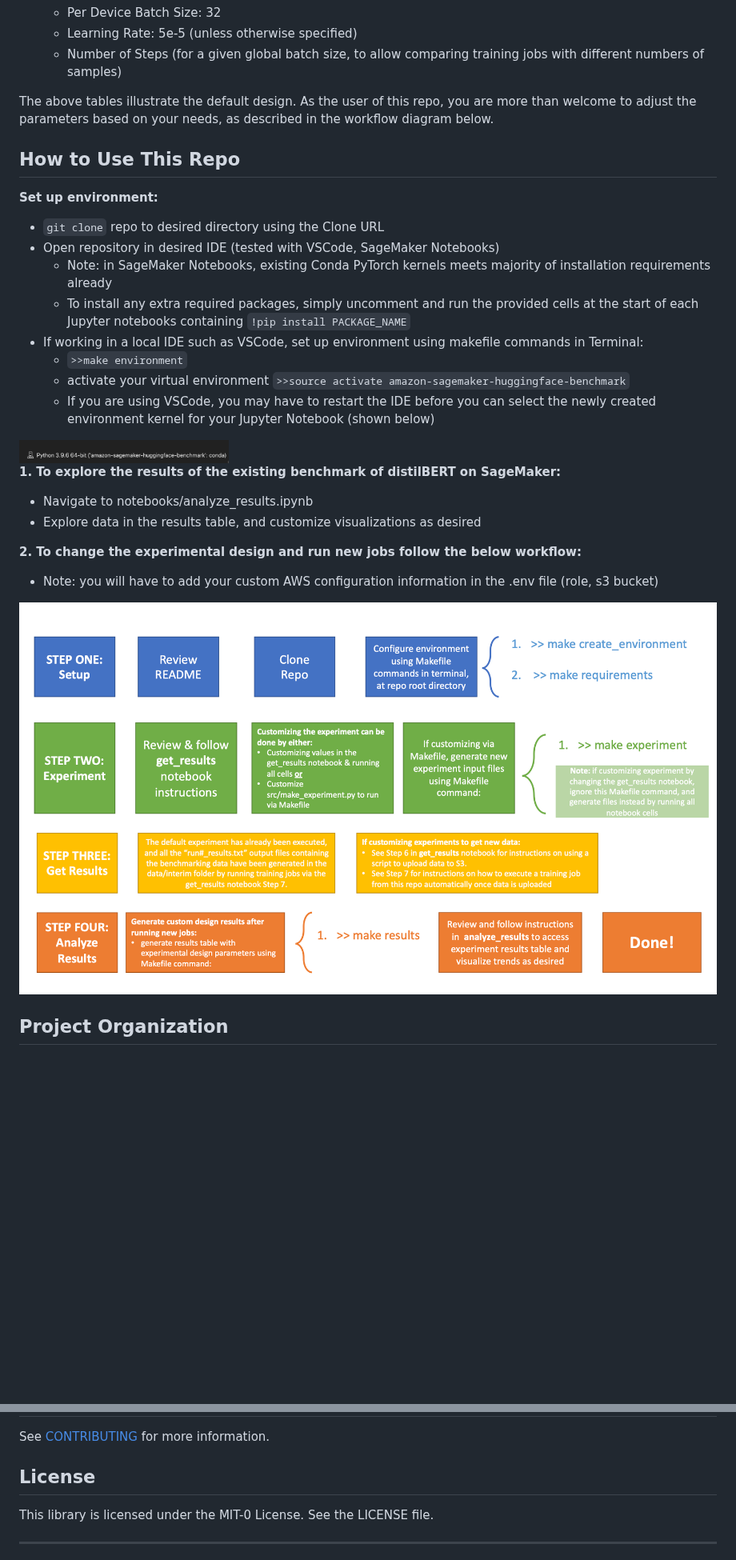
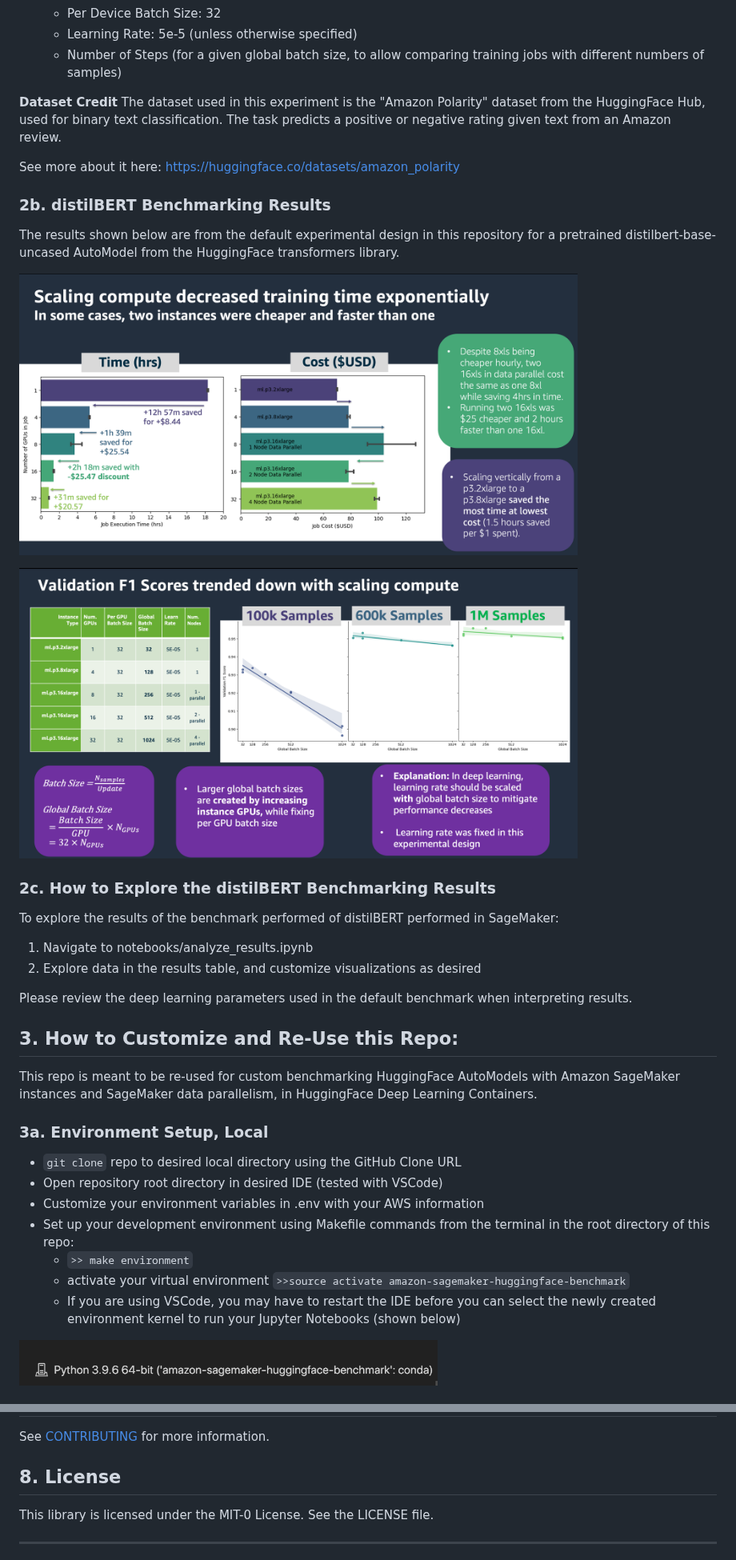
Before and after one commit to aws-samples/amazon-sagemaker-huggingface-benchmark, a Markdown page: README.md, 2 parts joined by grey strips. Shown at 80% size. Drawn GitHub-style; blank space fills up the shorter version.

Commit message:
improve README quality and visuals

```diff
--- a/README.md
+++ b/README.md
@@ -49,34 +72,42 @@ The scope of the experiment performed in this repo is as follows.
    * Learning Rate: 5e-5 (unless otherwise specified)
    * Number of Steps (for a given global batch size, to allow comparing training jobs with different numbers of samples)
 
-The above tables illustrate the default design. As the user of this repo, you are more than welcome to adjust the parameters based on your needs, as described in the workflow diagram below.
+<b>Dataset Credit</b>
+The dataset used in this experiment is the "Amazon Polarity" dataset from the HuggingFace Hub, used
+for binary text classification. The task predicts a positive or negative rating given text from an Amazon review.
 
+See more about it here: https://huggingface.co/datasets/amazon_polarity
 
-How to Use This Repo
-------------
-<b>Set up environment:</b>
-* `git clone` repo to desired directory using the Clone URL
-* Open repository in desired IDE (tested with VSCode, SageMaker Notebooks)
-   * Note: in SageMaker Notebooks, existing Conda PyTorch kernels meets majority of installation requirements already
-   * To install any extra required packages, simply uncomment and run the provided cells at the start of each Jupyter notebooks containing `!pip install PACKAGE_NAME`
-* If working in a local IDE such as VSCode, set up environment using makefile commands in Terminal:
-   * `>>make environment`
-   *  activate your virtual environment `>>source activate amazon-sagemaker-huggingface-benchmark`
-   * If you are using VSCode, you may have to restart the IDE before you can select the newly created environment kernel for your Jupyter Notebook (shown below)
-   <p align="center">
-<img src="reports/figures/env_notebook_kernel.png" width=30% height=20%>
+### 2b. distilBERT Benchmarking Results
+The results shown below are from the default experimental design in this repository for a pretrained distilbert-base-uncased AutoModel from the HuggingFace transformers library.
+
+<p align="left">
+<img src="reports/figures/readme_time_cost_results.png" width=80% height=100%>
 </p>
 
-<b>1. To explore the results of the existing benchmark of distilBERT on SageMaker:</b>
-* Navigate to notebooks/analyze_results.ipynb
-* Explore data in the results table, and customize visualizations as desired
-
-<b>2. To change the experimental design and run new jobs follow the below workflow:</b>
-* Note: you will have to add your custom AWS configuration information in the .env file (role, s3 bucket)
 <p align="left">
-<img src="reports/figures/workflow.png" width=100% height=20%>
+<img src="reports/figures/readme_performance_results.png" width=80% height=100%>
 </p>
 
-Project Organization
-------------
+### 2c. How to Explore the distilBERT Benchmarking Results
+To explore the results of the benchmark performed of distilBERT performed in SageMaker:
+1. Navigate to notebooks/analyze_results.ipynb
+2. Explore data in the results table, and customize visualizations as desired
 
+Please review the deep learning parameters used in the default benchmark when interpreting results.
+
+## 3. How to Customize and Re-Use this Repo:
+This repo is meant to be re-used for custom benchmarking HuggingFace AutoModels with Amazon SageMaker instances and SageMaker data parallelism, in HuggingFace Deep Learning Containers.
+
+### 3a. Environment Setup, Local
+* `git clone` repo to desired local directory using the GitHub Clone URL
+* Open repository root directory in desired IDE (tested with VSCode)
+* Customize your environment variables in .env with your AWS information
+* Set up your development environment using Makefile commands from the terminal in the root directory of this repo:
+   * `>> make environment`
+   *  activate your virtual environment `>>source activate amazon-sagemaker-huggingface-benchmark`
+   * If you are using VSCode, you may have to restart the IDE before you can select the newly created environment kernel to run your Jupyter Notebooks (shown below)
+   <p align="center">
+<img src="reports/figures/env_notebook_kernel.png" width=60% height=20%>
+</p>
+
@@ -151,7 +190,7 @@ During the design of this repo and initial data collection, some data was collec
 
 See [CONTRIBUTING](CONTRIBUTING.md#security-issue-notifications) for more information.
 
-## License
+## 8. License
 
 This library is licensed under the MIT-0 License. See the LICENSE file.
 
```
Also changed, not shown: other parts of README.md (+73 -42 lines), reports/figures/workflow_opt1.png (added), reports/figures/workflow_opt2.png (added), 2 other files.
